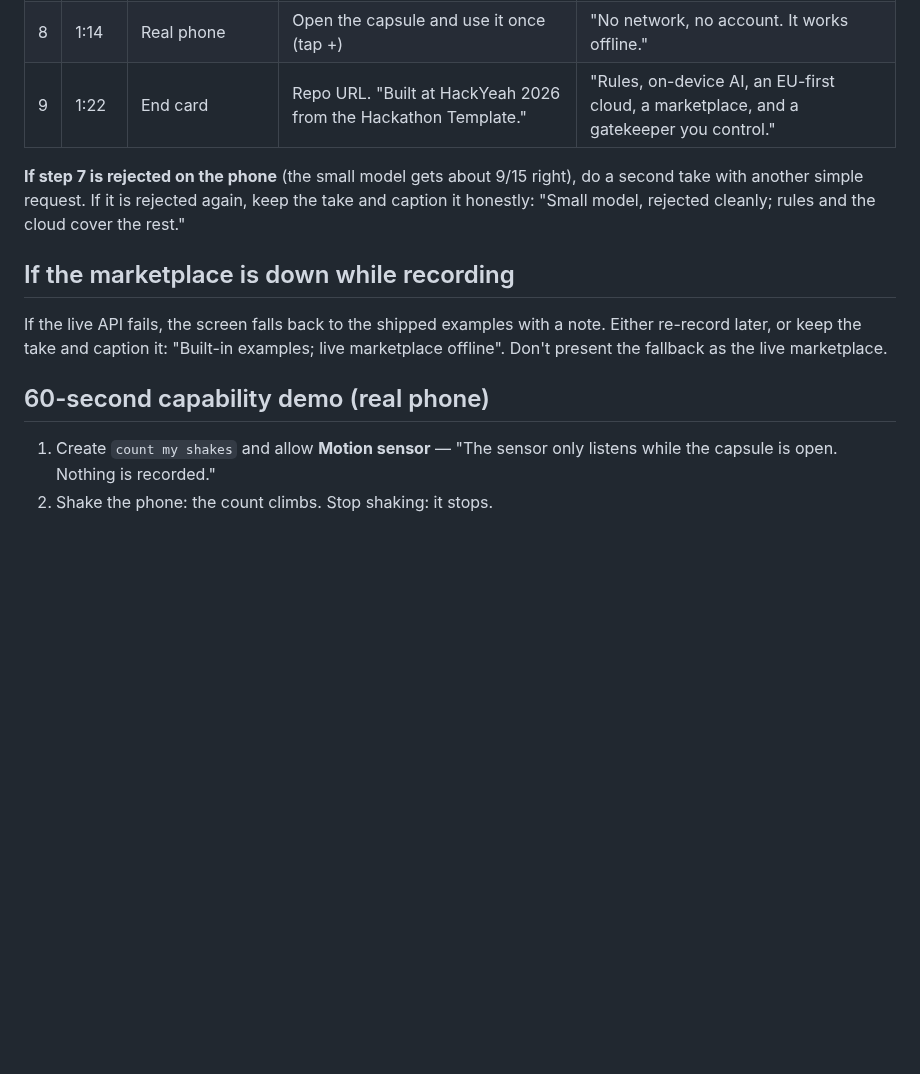
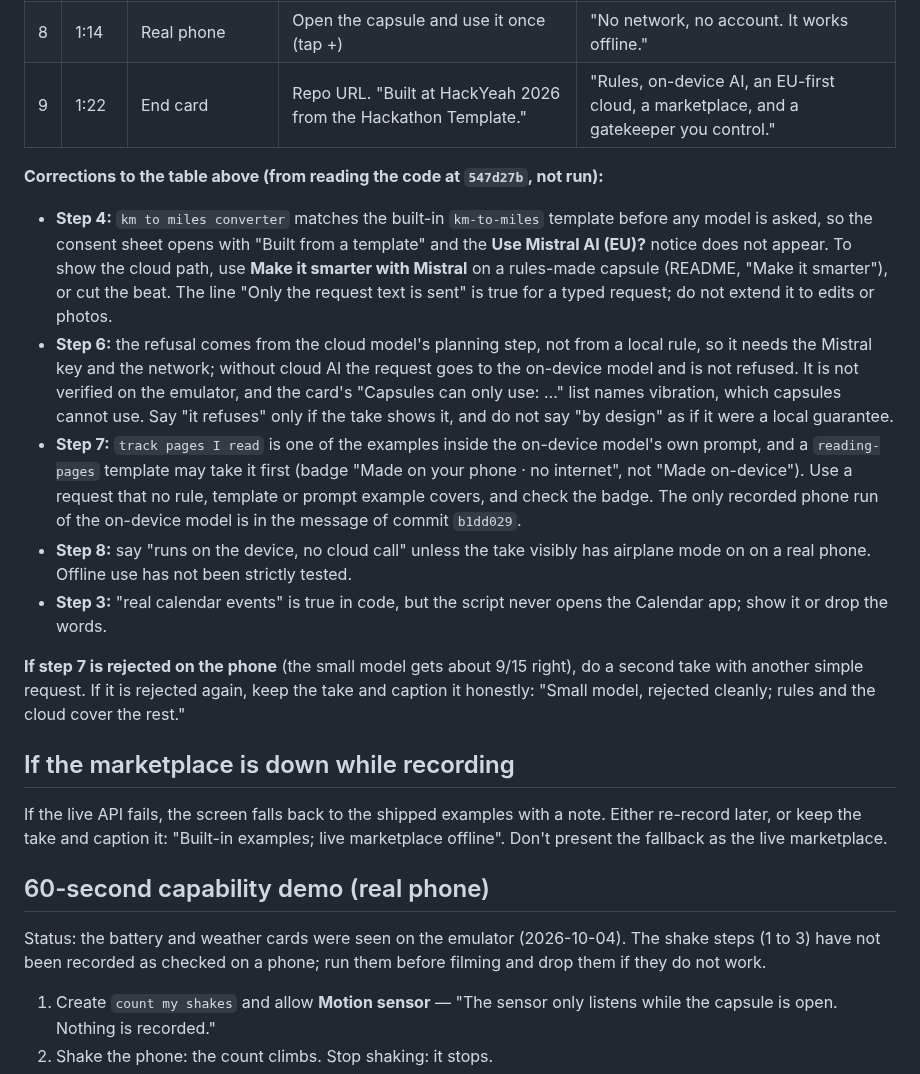
Before and after one commit to Akshaz7/capsules-harmonyos, a Markdown page: docs/DEMO_SCRIPT.md, the part around one of its changes. GitHub-like rendering; blank space fills up the shorter version.

```diff
--- a/docs/DEMO_SCRIPT.md
+++ b/docs/DEMO_SCRIPT.md
@@ -30,6 +32,14 @@ Use English only: Harmoniser rejects other languages by design. Leave out anythi
 | 8 | 1:14 | Real phone | Open the capsule and use it once (tap +) | "No network, no account. It works offline." |
 | 9 | 1:22 | End card | Repo URL. "Built at HackYeah 2026 from the Hackathon Template." | "Rules, on-device AI, an EU-first cloud, a marketplace, and a gatekeeper you control." |
 
+**Corrections to the table above (from reading the code at `547d27b`, not run):**
+
+- **Step 4:** `km to miles converter` matches the built-in `km-to-miles` template before any model is asked, so the consent sheet opens with "Built from a template" and the **Use Mistral AI (EU)?** notice does not appear. To show the cloud path, use **Make it smarter with Mistral** on a rules-made capsule (README, "Make it smarter"), or cut the beat. The line "Only the request text is sent" is true for a typed request; do not extend it to edits or photos.
+- **Step 6:** the refusal comes from the cloud model's planning step, not from a local rule, so it needs the Mistral key and the network; without cloud AI the request goes to the on-device model and is not refused. It is not verified on the emulator, and the card's "Capsules can only use: …" list names vibration, which capsules cannot use. Say "it refuses" only if the take shows it, and do not say "by design" as if it were a local guarantee.
+- **Step 7:** `track pages I read` is one of the examples inside the on-device model's own prompt, and a `reading-pages` template may take it first (badge "Made on your phone · no internet", not "Made on-device"). Use a request that no rule, template or prompt example covers, and check the badge. The only recorded phone run of the on-device model is in the message of commit `b1dd029`.
+- **Step 8:** say "runs on the device, no cloud call" unless the take visibly has airplane mode on on a real phone. Offline use has not been strictly tested.
+- **Step 3:** "real calendar events" is true in code, but the script never opens the Calendar app; show it or drop the words.
+
 **If step 7 is rejected on the phone** (the small model gets about 9/15 right), do a second take with another simple request. If it is rejected again, keep the take and caption it honestly: "Small model, rejected cleanly; rules and the cloud cover the rest."
 
 ## If the marketplace is down while recording
@@ -37,6 +47,8 @@ Use English only: Harmoniser rejects other languages by design. Leave out anythi
 If the live API fails, the screen falls back to the shipped examples with a note. Either re-record later, or keep the take and caption it: "Built-in examples; live marketplace offline". Don't present the fallback as the live marketplace.
 
 ## 60-second capability demo (real phone)
+
+Status: the battery and weather cards were seen on the emulator (2026-10-04). The shake steps (1 to 3) have not been recorded as checked on a phone; run them before filming and drop them if they do not work.
 
 1. Create `count my shakes` and allow **Motion sensor** — "The sensor only listens while the capsule is open. Nothing is recorded."
 2. Shake the phone: the count climbs. Stop shaking: it stops.
```
Also changed, not shown: other parts of docs/DEMO_SCRIPT.md (+6 -4 lines), docs/SLIDES_OUTLINE.md (+9 -9 lines).
